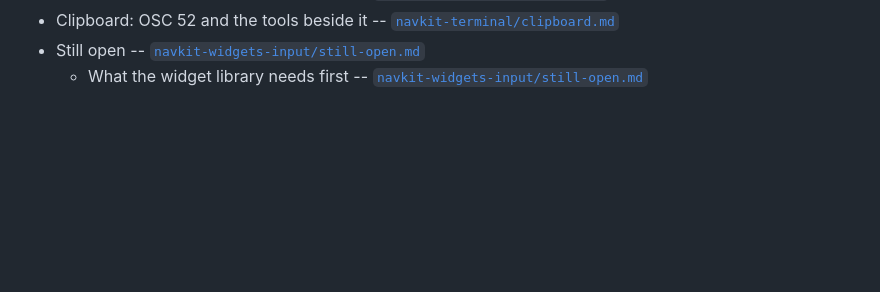
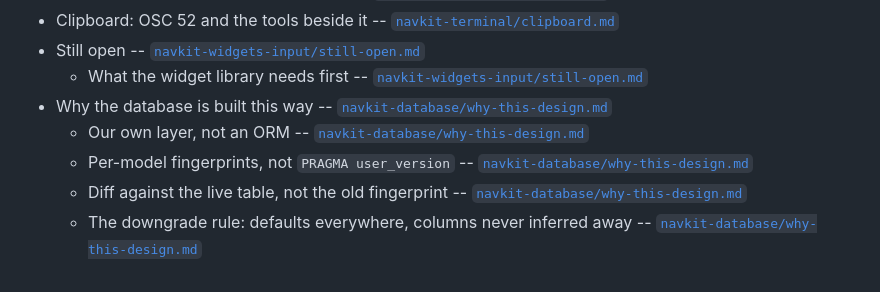
Before and after one commit to yogsagot/navigator, a Markdown page: navkit/DESIGN.md, the part around the change. Rendered like a GitHub page; blank space fills up the shorter version.

Commit message:
SQLite database integration, model, query and history

```diff
--- a/navkit/DESIGN.md
+++ b/navkit/DESIGN.md
@@ -122,3 +122,8 @@ its heading is added here.
 - Clipboard: OSC 52 and the tools beside it -- [`navkit-terminal/clipboard.md`](../.claude/skills/navkit-terminal/reference/clipboard.md)
 - Still open -- [`navkit-widgets-input/still-open.md`](../.claude/skills/navkit-widgets-input/reference/still-open.md)
   - What the widget library needs first -- [`navkit-widgets-input/still-open.md`](../.claude/skills/navkit-widgets-input/reference/still-open.md)
+- Why the database is built this way -- [`navkit-database/why-this-design.md`](../.claude/skills/navkit-database/reference/why-this-design.md)
+  - Our own layer, not an ORM -- [`navkit-database/why-this-design.md`](../.claude/skills/navkit-database/reference/why-this-design.md)
+  - Per-model fingerprints, not `PRAGMA user_version` -- [`navkit-database/why-this-design.md`](../.claude/skills/navkit-database/reference/why-this-design.md)
+  - Diff against the live table, not the old fingerprint -- [`navkit-database/why-this-design.md`](../.claude/skills/navkit-database/reference/why-this-design.md)
+  - The downgrade rule: defaults everywhere, columns never inferred away -- [`navkit-database/why-this-design.md`](../.claude/skills/navkit-database/reference/why-this-design.md)
```
